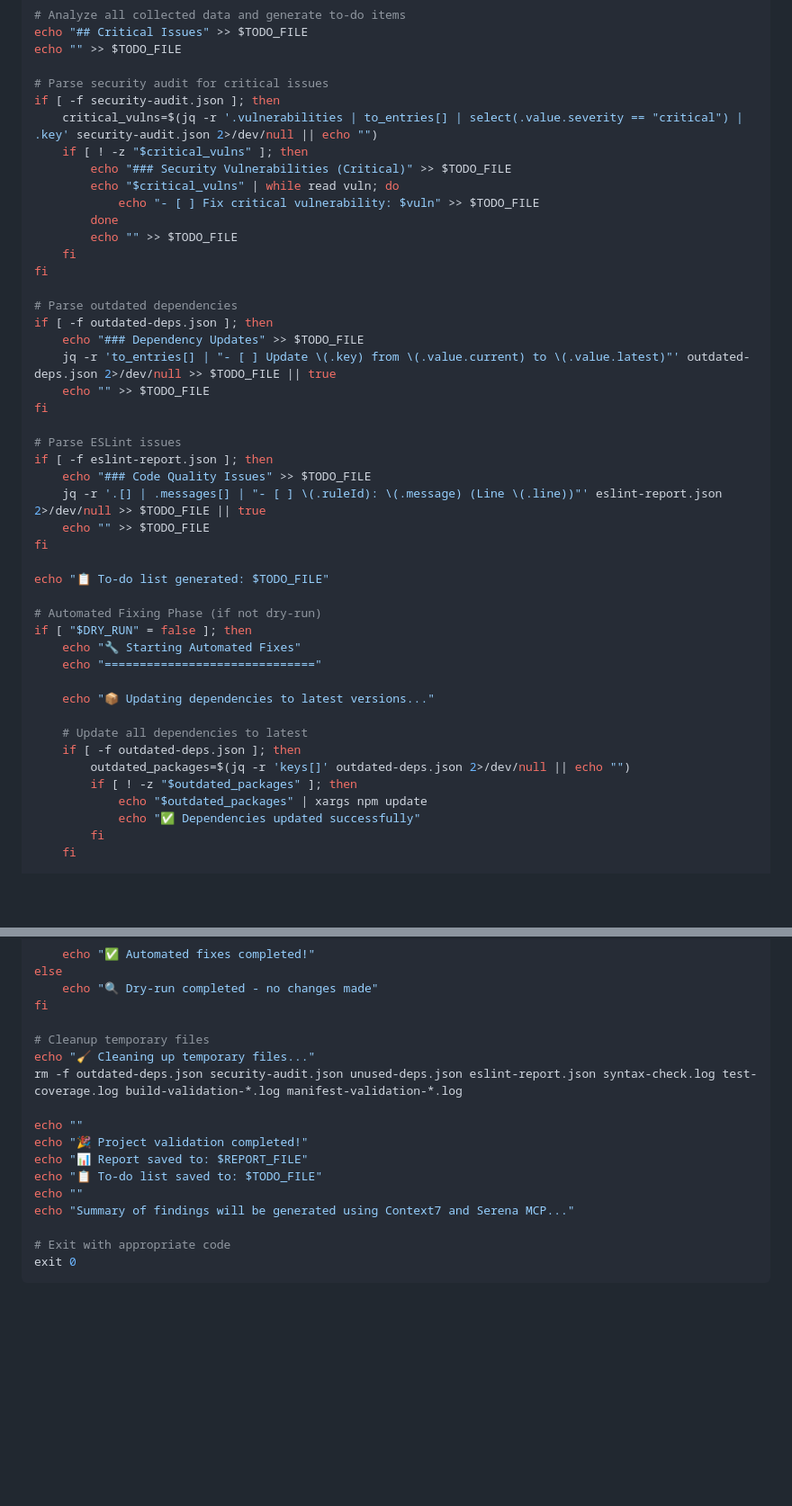
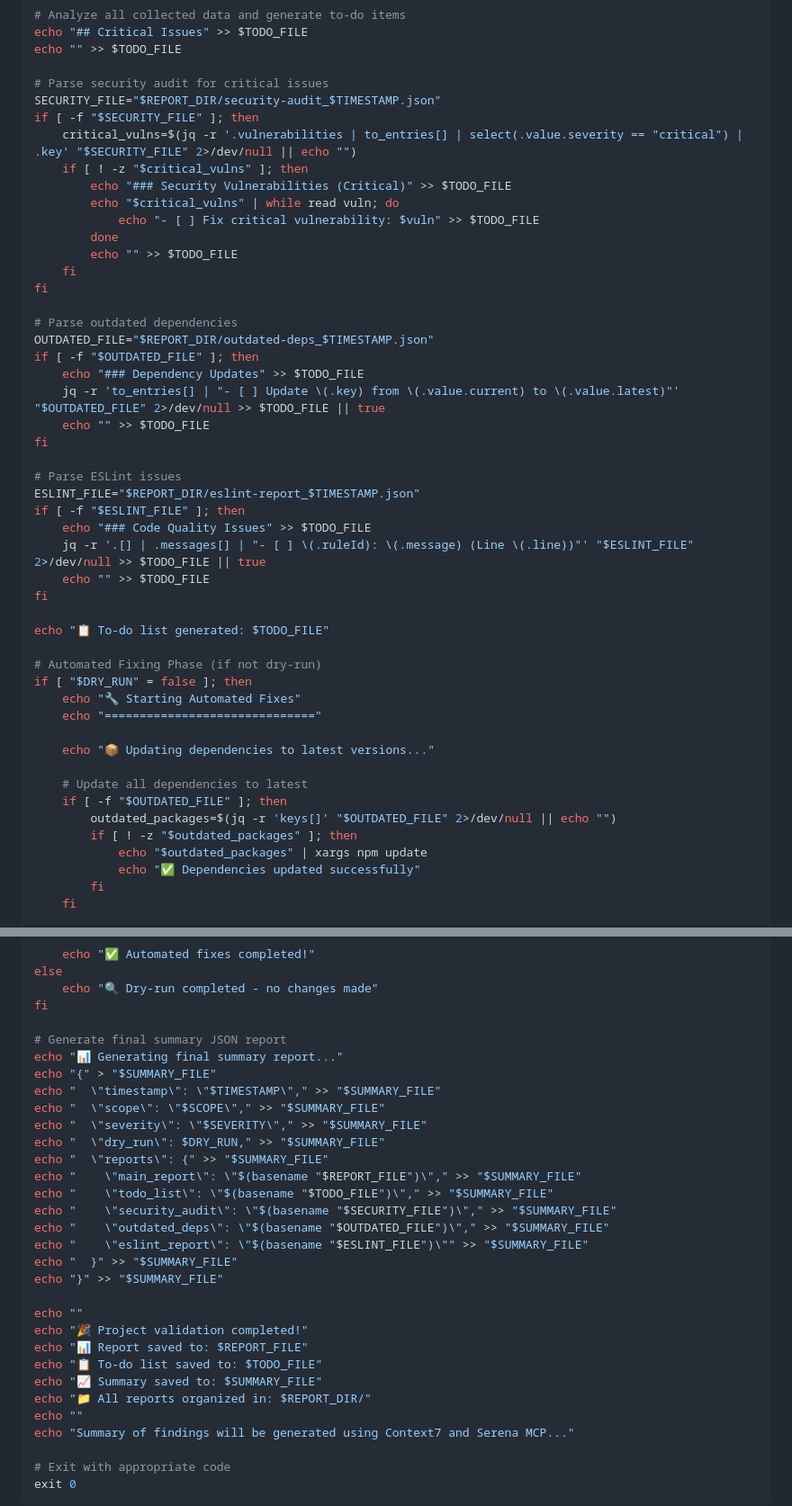
Before and after one commit to azfarhussain-10p/textToSpeachExt, a Markdown page: .claude/commands/project-validation-and-error-fix.md, 2 parts joined by grey strips. Shown: that part at 90% size. Rendered like a GitHub page; blank space fills up the shorter version.

```diff
--- a/.claude/commands/project-validation-and-error-fix.md
+++ b/.claude/commands/project-validation-and-error-fix.md
@@ -175,8 +185,9 @@ echo "## Critical Issues" >> $TODO_FILE
 echo "" >> $TODO_FILE
 
 # Parse security audit for critical issues
-if [ -f security-audit.json ]; then
-    critical_vulns=$(jq -r '.vulnerabilities | to_entries[] | select(.value.severity == "critical") | .key' security-audit.json 2>/dev/null || echo "")
+SECURITY_FILE="$REPORT_DIR/security-audit_$TIMESTAMP.json"
+if [ -f "$SECURITY_FILE" ]; then
+    critical_vulns=$(jq -r '.vulnerabilities | to_entries[] | select(.value.severity == "critical") | .key' "$SECURITY_FILE" 2>/dev/null || echo "")
     if [ ! -z "$critical_vulns" ]; then
         echo "### Security Vulnerabilities (Critical)" >> $TODO_FILE
         echo "$critical_vulns" | while read vuln; do
@@ -187,16 +198,18 @@ if [ -f security-audit.json ]; then
 fi
 
 # Parse outdated dependencies
-if [ -f outdated-deps.json ]; then
+OUTDATED_FILE="$REPORT_DIR/outdated-deps_$TIMESTAMP.json"
+if [ -f "$OUTDATED_FILE" ]; then
     echo "### Dependency Updates" >> $TODO_FILE
-    jq -r 'to_entries[] | "- [ ] Update \(.key) from \(.value.current) to \(.value.latest)"' outdated-deps.json 2>/dev/null >> $TODO_FILE || true
+    jq -r 'to_entries[] | "- [ ] Update \(.key) from \(.value.current) to \(.value.latest)"' "$OUTDATED_FILE" 2>/dev/null >> $TODO_FILE || true
     echo "" >> $TODO_FILE
 fi
 
 # Parse ESLint issues
-if [ -f eslint-report.json ]; then
+ESLINT_FILE="$REPORT_DIR/eslint-report_$TIMESTAMP.json"
+if [ -f "$ESLINT_FILE" ]; then
     echo "### Code Quality Issues" >> $TODO_FILE
-    jq -r '.[] | .messages[] | "- [ ] \(.ruleId): \(.message) (Line \(.line))"' eslint-report.json 2>/dev/null >> $TODO_FILE || true
+    jq -r '.[] | .messages[] | "- [ ] \(.ruleId): \(.message) (Line \(.line))"' "$ESLINT_FILE" 2>/dev/null >> $TODO_FILE || true
     echo "" >> $TODO_FILE
 fi
 
@@ -210,8 +223,8 @@ if [ "$DRY_RUN" = false ]; then
     echo "📦 Updating dependencies to latest versions..."
 
     # Update all dependencies to latest
-    if [ -f outdated-deps.json ]; then
-        outdated_packages=$(jq -r 'keys[]' outdated-deps.json 2>/dev/null || echo "")
+    if [ -f "$OUTDATED_FILE" ]; then
+        outdated_packages=$(jq -r 'keys[]' "$OUTDATED_FILE" 2>/dev/null || echo "")
         if [ ! -z "$outdated_packages" ]; then
             echo "$outdated_packages" | xargs npm update
             echo "✅ Dependencies updated successfully"
@@ -243,14 +256,28 @@ else
     echo "🔍 Dry-run completed - no changes made"
 fi
 
-# Cleanup temporary files
-echo "🧹 Cleaning up temporary files..."
-rm -f outdated-deps.json security-audit.json unused-deps.json eslint-report.json syntax-check.log test-coverage.log build-validation-*.log manifest-validation-*.log
+# Generate final summary JSON report
+echo "📊 Generating final summary report..."
+echo "{" > "$SUMMARY_FILE"
+echo "  \"timestamp\": \"$TIMESTAMP\"," >> "$SUMMARY_FILE"
+echo "  \"scope\": \"$SCOPE\"," >> "$SUMMARY_FILE"
+echo "  \"severity\": \"$SEVERITY\"," >> "$SUMMARY_FILE"
+echo "  \"dry_run\": $DRY_RUN," >> "$SUMMARY_FILE"
+echo "  \"reports\": {" >> "$SUMMARY_FILE"
+echo "    \"main_report\": \"$(basename "$REPORT_FILE")\"," >> "$SUMMARY_FILE"
+echo "    \"todo_list\": \"$(basename "$TODO_FILE")\"," >> "$SUMMARY_FILE"
+echo "    \"security_audit\": \"$(basename "$SECURITY_FILE")\"," >> "$SUMMARY_FILE"
+echo "    \"outdated_deps\": \"$(basename "$OUTDATED_FILE")\"," >> "$SUMMARY_FILE"
+echo "    \"eslint_report\": \"$(basename "$ESLINT_FILE")\"" >> "$SUMMARY_FILE"
+echo "  }" >> "$SUMMARY_FILE"
+echo "}" >> "$SUMMARY_FILE"
 
 echo ""
 echo "🎉 Project validation completed!"
 echo "📊 Report saved to: $REPORT_FILE"
 echo "📋 To-do list saved to: $TODO_FILE"
+echo "📈 Summary saved to: $SUMMARY_FILE"
+echo "📁 All reports organized in: $REPORT_DIR/"
 echo ""
 echo "Summary of findings will be generated using Context7 and Serena MCP..."
 
```
Also changed, not shown: other parts of .claude/commands/project-validation-and-error-fix.md (+21 -11 lines).
